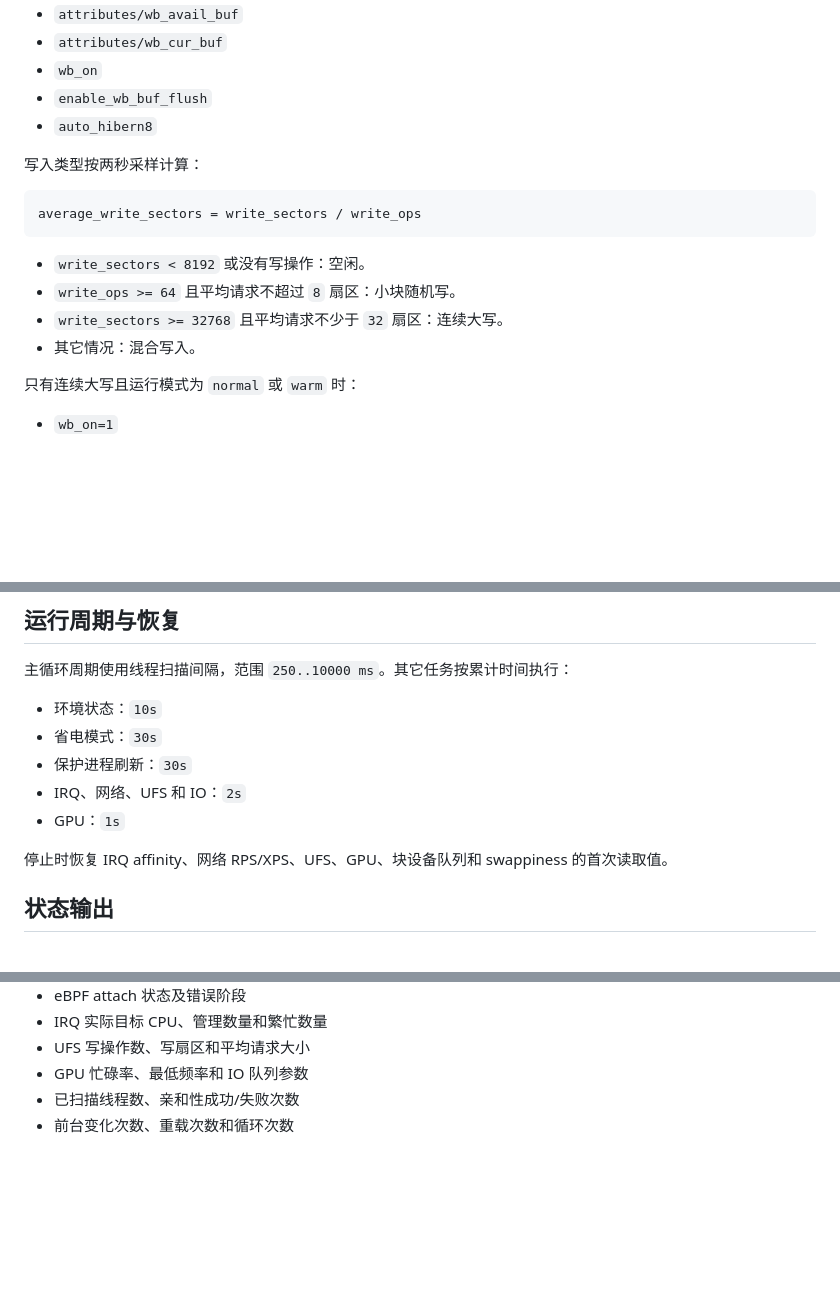
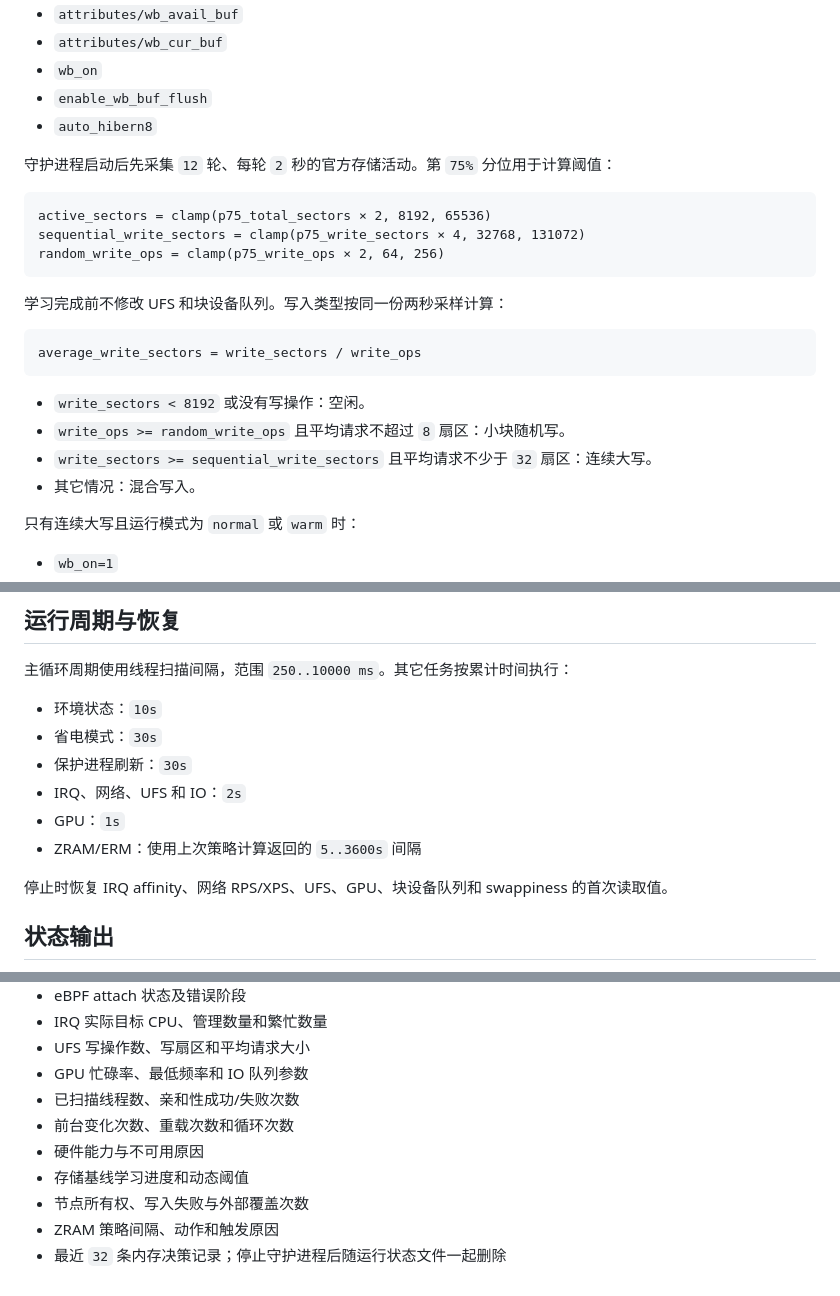
Before and after one commit to Corona-oplus-kernel/Corona_module, a Markdown page: docs/coronad.md, 3 parts joined by grey strips. Drawn GitHub-style; blank space fills up the shorter version.

````diff
--- a/docs/coronad.md
+++ b/docs/coronad.md
@@ -241,15 +257,23 @@ delta = current_bytes - previous_bytes
 - `enable_wb_buf_flush`
 - `auto_hibern8`
 
-写入类型按两秒采样计算：
+守护进程启动后先采集 `12` 轮、每轮 `2` 秒的官方存储活动。第 `75%` 分位用于计算阈值：
+
+```text
+active_sectors = clamp(p75_total_sectors × 2, 8192, 65536)
+sequential_write_sectors = clamp(p75_write_sectors × 4, 32768, 131072)
+random_write_ops = clamp(p75_write_ops × 2, 64, 256)
+```
+
+学习完成前不修改 UFS 和块设备队列。写入类型按同一份两秒采样计算：
 
 ```text
 average_write_sectors = write_sectors / write_ops
 ```
 
 - `write_sectors < 8192` 或没有写操作：空闲。
-- `write_ops >= 64` 且平均请求不超过 `8` 扇区：小块随机写。
-- `write_sectors >= 32768` 且平均请求不少于 `32` 扇区：连续大写。
+- `write_ops >= random_write_ops` 且平均请求不超过 `8` 扇区：小块随机写。
+- `write_sectors >= sequential_write_sectors` 且平均请求不少于 `32` 扇区：连续大写。
 - 其它情况：混合写入。
 
 只有连续大写且运行模式为 `normal` 或 `warm` 时：
@@ -312,6 +365,7 @@ average_write_sectors = write_sectors / write_ops
 - 保护进程刷新：`30s`
 - IRQ、网络、UFS 和 IO：`2s`
 - GPU：`1s`
+- ZRAM/ERM：使用上次策略计算返回的 `5..3600s` 间隔
 
 停止时恢复 IRQ affinity、网络 RPS/XPS、UFS、GPU、块设备队列和 swappiness 的首次读取值。
 
@@ -328,3 +382,8 @@ average_write_sectors = write_sectors / write_ops
 - GPU 忙碌率、最低频率和 IO 队列参数
 - 已扫描线程数、亲和性成功/失败次数
 - 前台变化次数、重载次数和循环次数
+- 硬件能力与不可用原因
+- 存储基线学习进度和动态阈值
+- 节点所有权、写入失败与外部覆盖次数
+- ZRAM 策略间隔、动作和触发原因
+- 最近 `32` 条内存决策记录；停止守护进程后随运行状态文件一起删除
````
Also changed, not shown: other parts of docs/coronad.md (+47 -2 lines), docs/oplus-zram.md (+2 -0 lines).
